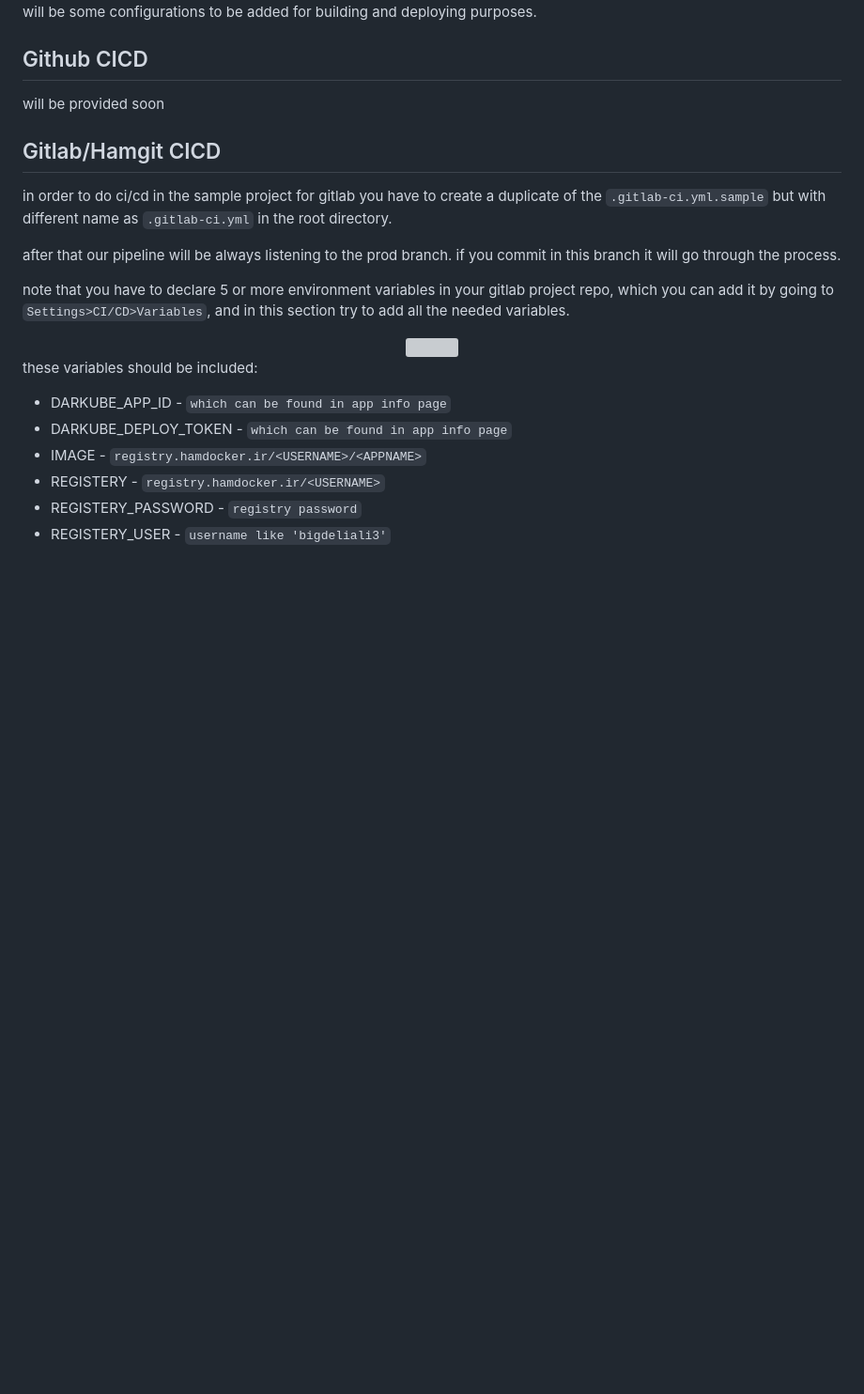
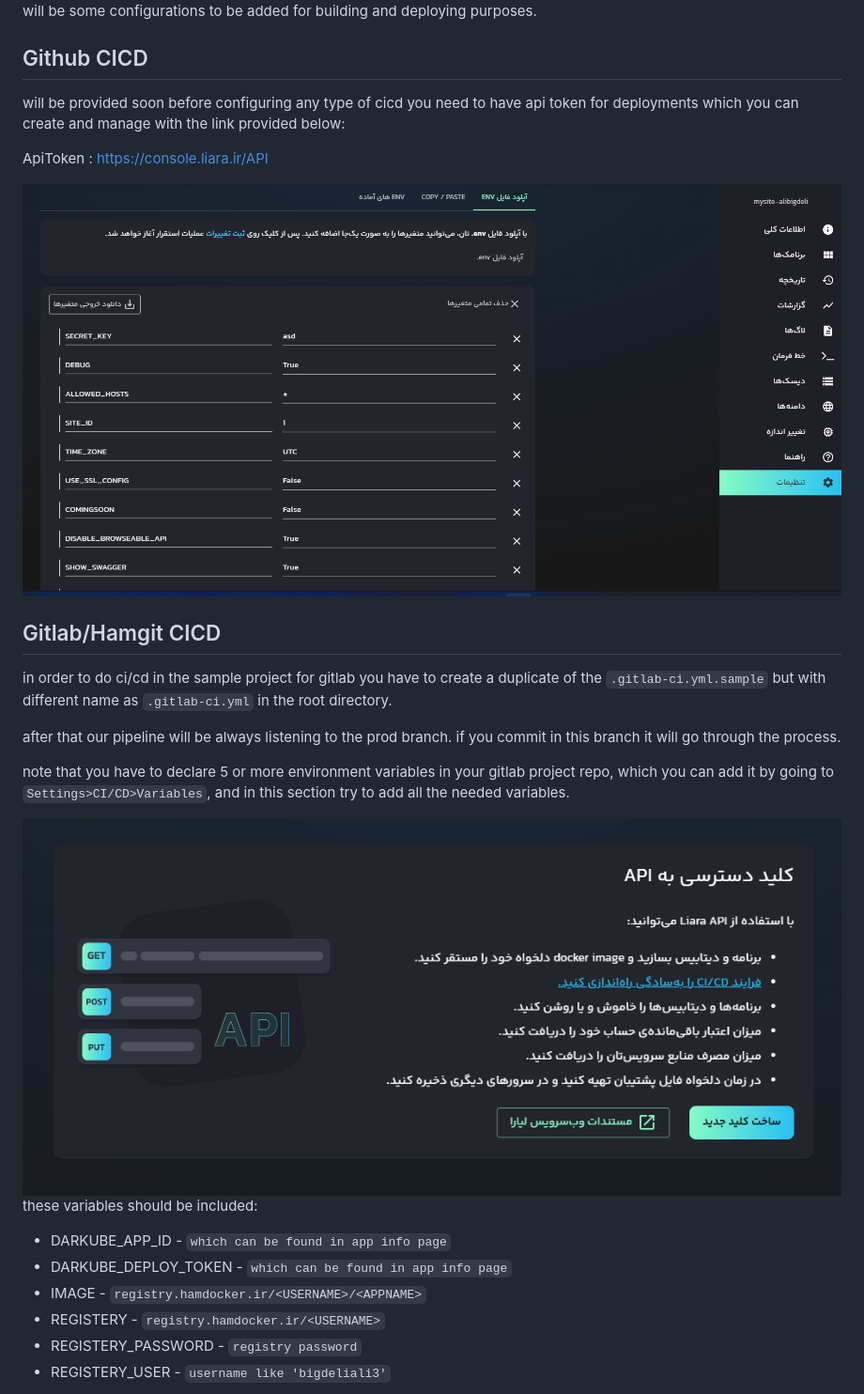
Before and after one commit to AliBigdeli/Django-Liara-Docker-Template, a Markdown page: README.md, the part around the change. Shown: that part at 94% size. Drawn GitHub-style; pictures changed too: docs/liara-cicd-step0-1.png (added); blank space fills up the shorter version; grey boxes are pictures that could not be loaded.

Commit message:
added more docs to cicd and fixed db service

````diff
--- a/README.md
+++ b/README.md
@@ -176,6 +176,12 @@ but there will be some configurations to be added for building and deploying pur
 
 ## Github CICD
 will be provided soon
+before configuring any type of cicd you need to have api token for deployments which you can create and manage with the link provided below:
+
+ApiToken : <https://console.liara.ir/API>
+<div align="center" ><img loading="lazy" style="width:700px" src="./docs/liara-docker-step0-3.png"></div>
+
+
 
 ## Gitlab/Hamgit CICD
 in order to do ci/cd in the sample project for gitlab you have to create a duplicate of the ```.gitlab-ci.yml.sample``` but with different name as ```.gitlab-ci.yml``` in the root directory.
@@ -185,7 +191,7 @@ after that our pipeline will be always listening to the prod branch. if you comm
 
 note that you have to declare 5 or more environment variables in your gitlab project repo, which you can add it by going to ```Settings>CI/CD>Variables```, and in this section try to add all the needed variables.
 
-<div align="center" ><img loading="lazy" style="width:700px" src="./docs/gitlab-envs.png"></div>
+<div align="center" ><img loading="lazy" style="width:700px" src="./docs/liara-cicd-step0-1.png"></div>
 
 these variables should be included:
 - DARKUBE_APP_ID - ``` which can be found in app info page ```
````
Also changed, not shown: 1 other file.
